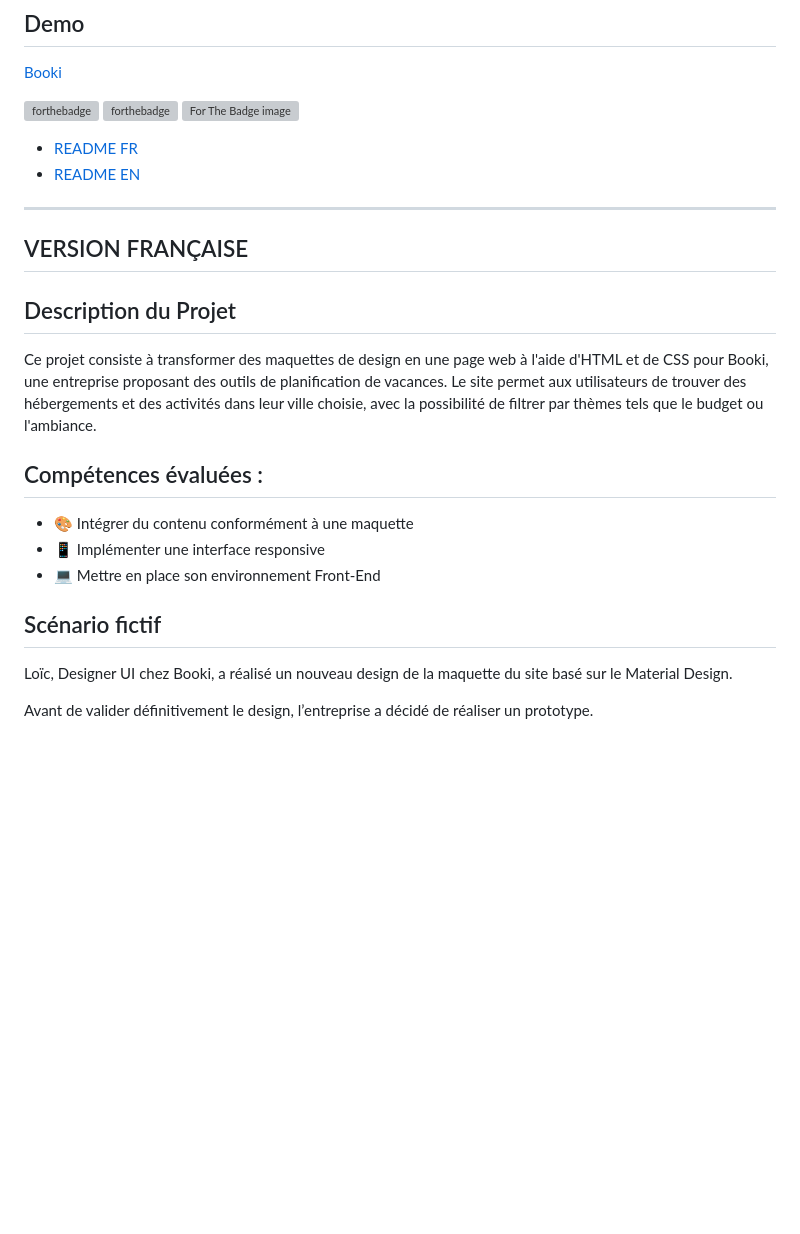
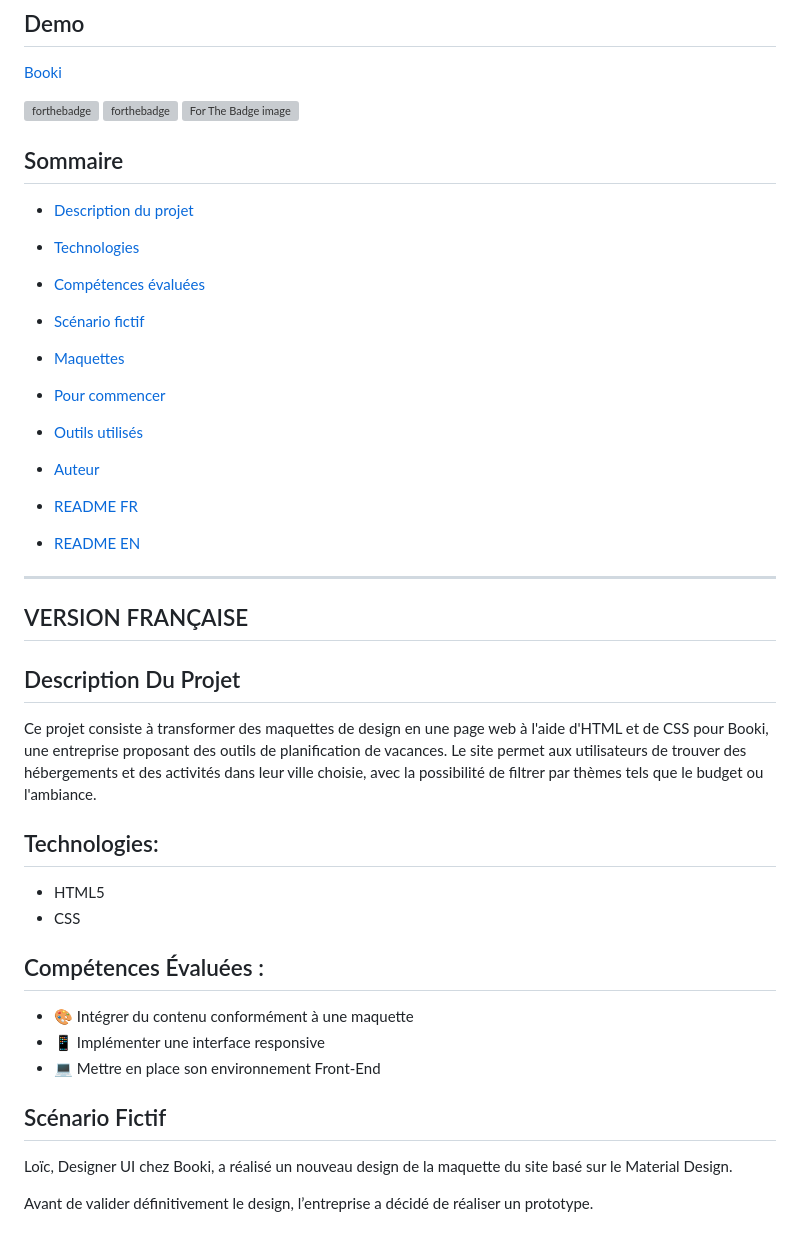
Before and after one commit to Hileene/Booki, a Markdown page: README.md, the part around the change printed below. Drawn GitHub-style; blank space fills up the shorter version; grey boxes are pictures that could not be loaded.

Commit message:
Mise à jour section sommaire et technologies

```diff
--- a/README.md
+++ b/README.md
@@ -12,22 +12,39 @@
 
 [![forthebadge](https://forthebadge.com/images/badges/validated-html5.svg)](https://validator.w3.org/nu/?doc=https%3A%2F%2Fhileene.github.io%2FBooki%2F) [![forthebadge](https://forthebadge.com/images/badges/uses-css.svg)](https://jigsaw.w3.org/css-validator/validator?uri=https%3A%2F%2Fhileene.github.io%2FBooki%2F&profile=css3svg&usermedium=all&warning=1&vextwarning=&lang=en) <img src="/images/powered-by-candy.svg" alt="For The Badge image" />
 
+## Sommaire
+- <a href="#description-du-projet">Description du projet</a>
+- <a href="#technologies">Technologies</a>
+- <a href="#compétences-évaluées">Compétences évaluées</a>
+- <a href="#scénario-fictif">Scénario fictif</a>
+- <a href="#maquettes">Maquettes</a>
+- <a href="#pour-commencer">Pour commencer</a>
+- <a href="#outils-utilisés">Outils utilisés</a>
+- <a href="#auteur">Auteur</a>
+
+
+
 - <a href="#version-française">README FR</a>
 - <a href="#english-version">README EN</a>
 
 ---
 ## VERSION FRANÇAISE
-## Description du Projet
+## Description Du Projet
 
 Ce projet consiste à transformer des maquettes de design en une page web à l'aide d'HTML et de CSS pour Booki, une entreprise proposant des outils de planification de vacances. Le site permet aux utilisateurs de trouver des hébergements et des activités dans leur ville choisie, avec la possibilité de filtrer par thèmes tels que le budget ou l'ambiance.
 
-## Compétences évaluées :
+## Technologies:
+
+- HTML5
+- CSS
+
+## Compétences Évaluées :
 
 - 🎨 Intégrer du contenu conformément à une maquette
 - 📱 Implémenter une interface responsive
 - 💻 Mettre en place son environnement Front-End
 
-## Scénario fictif
+## Scénario Fictif
 Loïc, Designer UI chez Booki, a réalisé un nouveau design de la maquette du site basé sur le Material Design.
 
 Avant de valider définitivement le design, l’entreprise a décidé de réaliser un prototype.
```
Also changed, not shown: other parts of README.md (+16 -1 lines).
